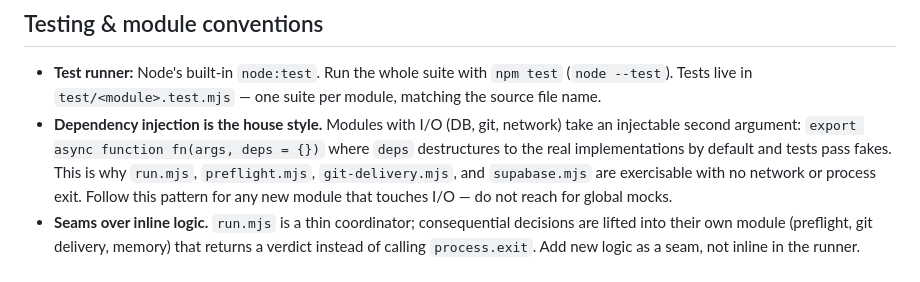
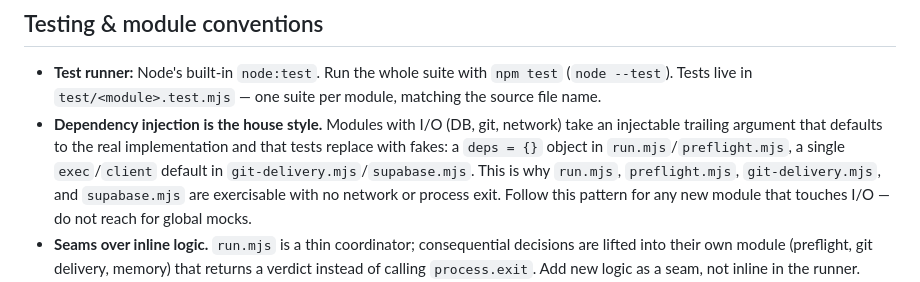
Before and after one commit to BuildSmarterAI/maxx-seo-agent, a Markdown page: .claude/CLAUDE.md, the part around the change. Rendered like a GitHub page.

```diff
--- a/.claude/CLAUDE.md
+++ b/.claude/CLAUDE.md
@@ -62,8 +62,9 @@ See `.claude/rules/workflow.md` and `.claude/rules/technical-defaults.md`.
   (`node --test`). Tests live in `test/<module>.test.mjs` — one suite per module,
   matching the source file name.
 - **Dependency injection is the house style.** Modules with I/O (DB, git, network) take
-  an injectable second argument: `export async function fn(args, deps = {})` where `deps`
-  destructures to the real implementations by default and tests pass fakes. This is why
+  an injectable trailing argument that defaults to the real implementation and that tests
+  replace with fakes: a `deps = {}` object in `run.mjs`/`preflight.mjs`, a single
+  `exec`/`client` default in `git-delivery.mjs`/`supabase.mjs`. This is why
   `run.mjs`, `preflight.mjs`, `git-delivery.mjs`, and `supabase.mjs` are exercisable with
   no network or process exit. Follow this pattern for any new module that touches I/O —
   do not reach for global mocks.
```
Also changed, not shown: ONBOARDING.md (+3 -3 lines).
